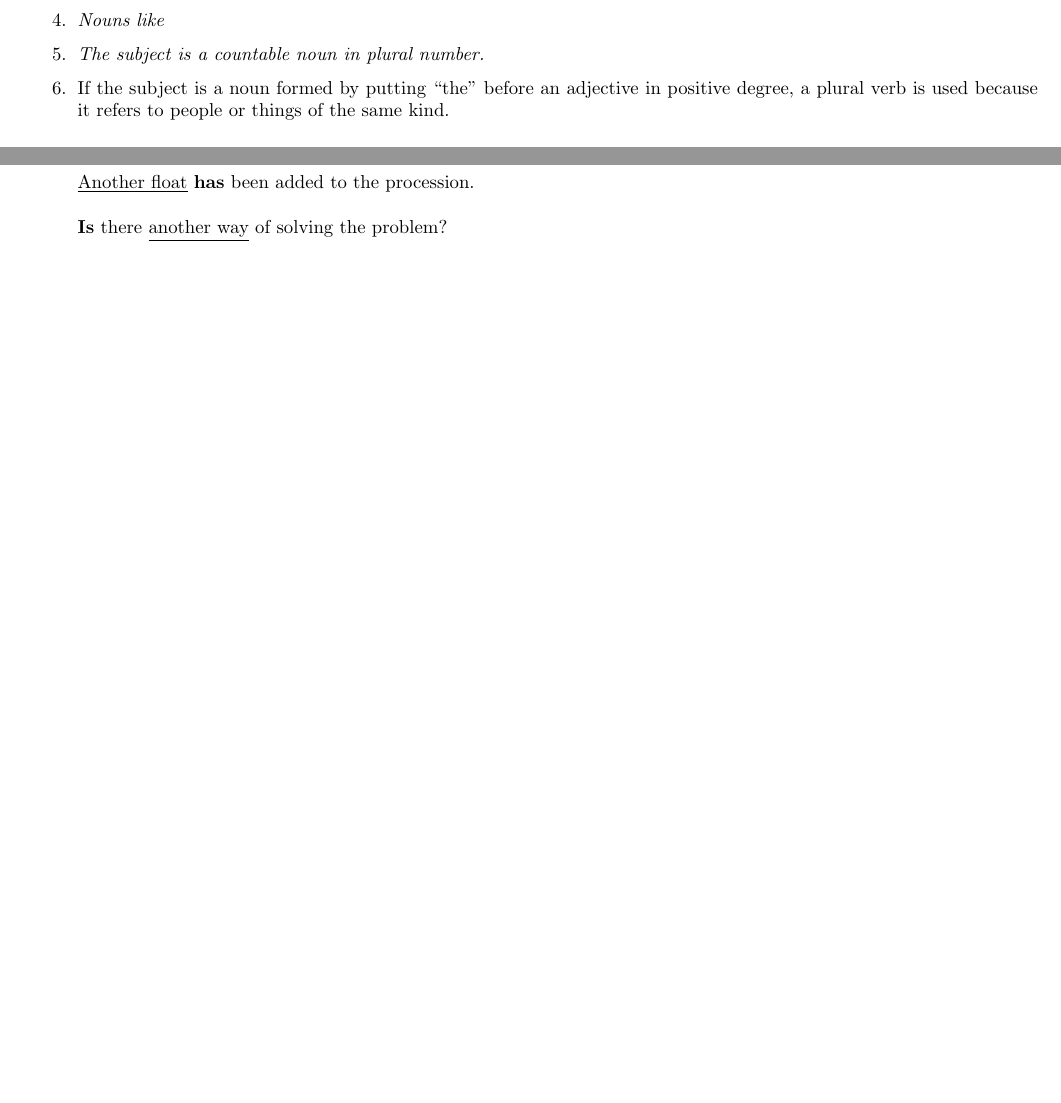
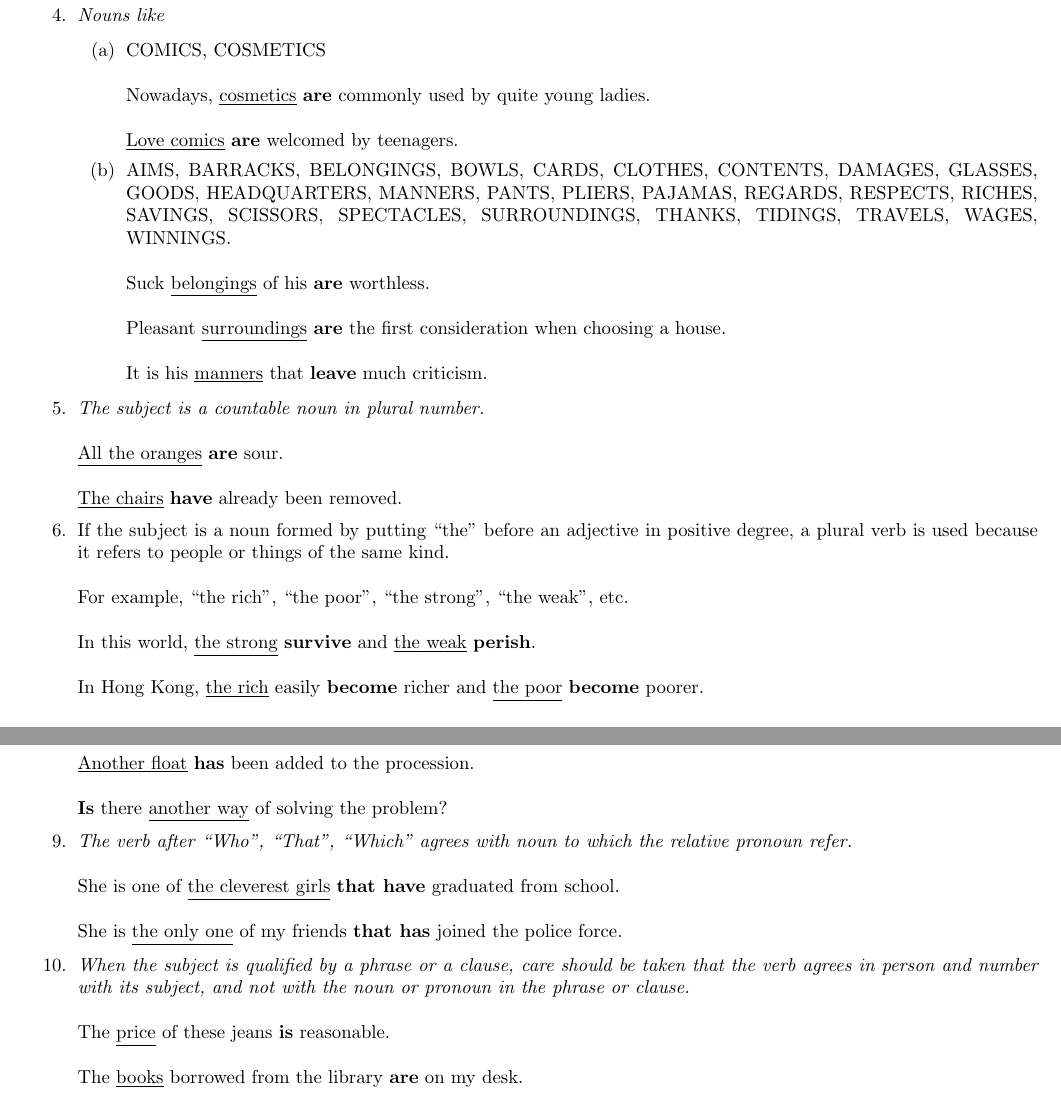
Before and after one commit to michaelchanwahyan/english_grammar, a LaTeX document (notes.tex, which reads src/agreementofsubjectandverb.tex): two parts of pages 14 and 16 of 16 before the commit and two parts of pages 15 and 17 of 17 after it, joined at a grey line, cut so that both start at the same text, the shorter picture padded with empty space. Compiled offline with LaTeX, dvips and Ghostscript.

Commit message:
[update] update agreement of subject and verb

```diff
--- a/src/agreementofsubjectandverb.tex
+++ b/src/agreementofsubjectandverb.tex
@@ -275,16 +308,60 @@
+        everywhere.
     \item
         {\it
         Nouns like
         }
+        \begin{enumerate}
+            \item COMICS, COSMETICS
+                \newline
+                \newline
+                Nowadays, \underline{cosmetics} \textbf{are} commonly used by
+                quite young ladies.
+                \newline
+                \newline
+                \underline{Love comics} \textbf{are} welcomed by teenagers.
+            \item AIMS, BARRACKS, BELONGINGS, BOWLS, CARDS, CLOTHES, CONTENTS,
+                DAMAGES, GLASSES, GOODS, HEADQUARTERS, MANNERS, PANTS, PLIERS,
+                PAJAMAS, REGARDS, RESPECTS, RICHES, SAVINGS, SCISSORS,
+                SPECTACLES, SURROUNDINGS, THANKS, TIDINGS, TRAVELS, WAGES,
+                WINNINGS.
+                \newline
+                \newline
+                Suck \underline{belongings} of his \textbf{are} worthless.
+                \newline
+                \newline
+                Pleasant \underline{surroundings} \textbf{are} the first
+                consideration when choosing a house.
+                \newline
+                \newline
+                It is his \underline{manners} that \textbf{leave} much
+                criticism.
+        \end{enumerate}
     \item
         {\it
         The subject is a countable noun in plural number.
         }
+        \newline
+        \newline
+        \underline{All the oranges} \textbf{are} sour.
+        \newline
+        \newline
+        \underline{The chairs} \textbf{have} already been removed.
     \item
         {If the subject is a noun formed by putting ``the" before an adjective
         in positive degree, a plural verb is used because it refers to people or
         things of the same kind.
         }
+        \newline
+        \newline
+        For example, ``the rich", ``the poor", ``the strong", ``the weak", etc.
+        \newline
+        \newline
+        In this world, \underline{the strong} \textbf{survive} and
+        \underline{the weak} \textbf{perish}.
+        \newline
+        \newline
+        In Hong Kong, \underline{the rich} easily \textbf{become} richer and
+        \underline{the poor} \textbf{become} poorer.
 \end{enumerate}
 
 \subsection{Verbs Agree with The 1$^{st}$ Subject}
@@ -581,4 +658,33 @@ Neither you or the children are coming.
         \newline
         \newline
         \textbf{Is} there \underline{another way} of solving the problem?
+    %\item
+    %    {\it
+    %    ``There is" and ``There are"
+    %    }
+    \item
+        {\it
+        The verb after ``Who", ``That", ``Which" agrees with noun to which the
+        relative pronoun refer.
+        }
+        \newline
+        \newline
+        She is one of \underline{the cleverest girls} \textbf{that have}
+        graduated from school.
+        \newline
+        \newline
+        She is \underline{the only one} of my friends \textbf{that has} joined
+        the police force.
+    \item
+        {\it
+        When the subject is qualified by a phrase or a clause, care should be
+        taken that the verb agrees in person and number with its subject, and
+        not with the noun or pronoun in the phrase or clause.
+        }
+        \newline
+        \newline
+        The \underline{price} of these jeans \textbf{is} reasonable.
+        \newline
+        \newline
+        The \underline{books} borrowed from the library \textbf{are} on my desk.
 \end{enumerate}
```
Also changed, not shown: src/agreementofsubjectandverb.tex (79 more changed lines).
